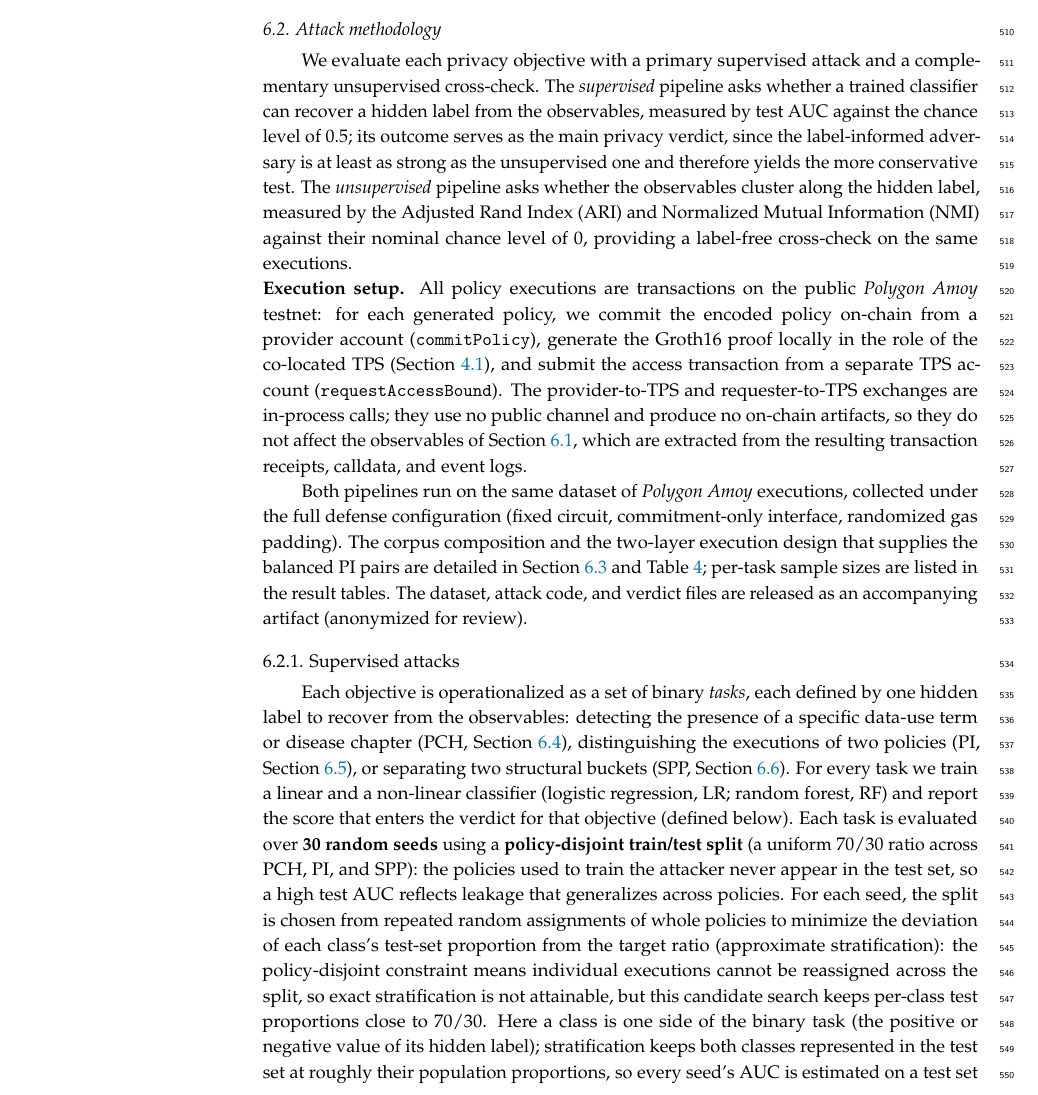
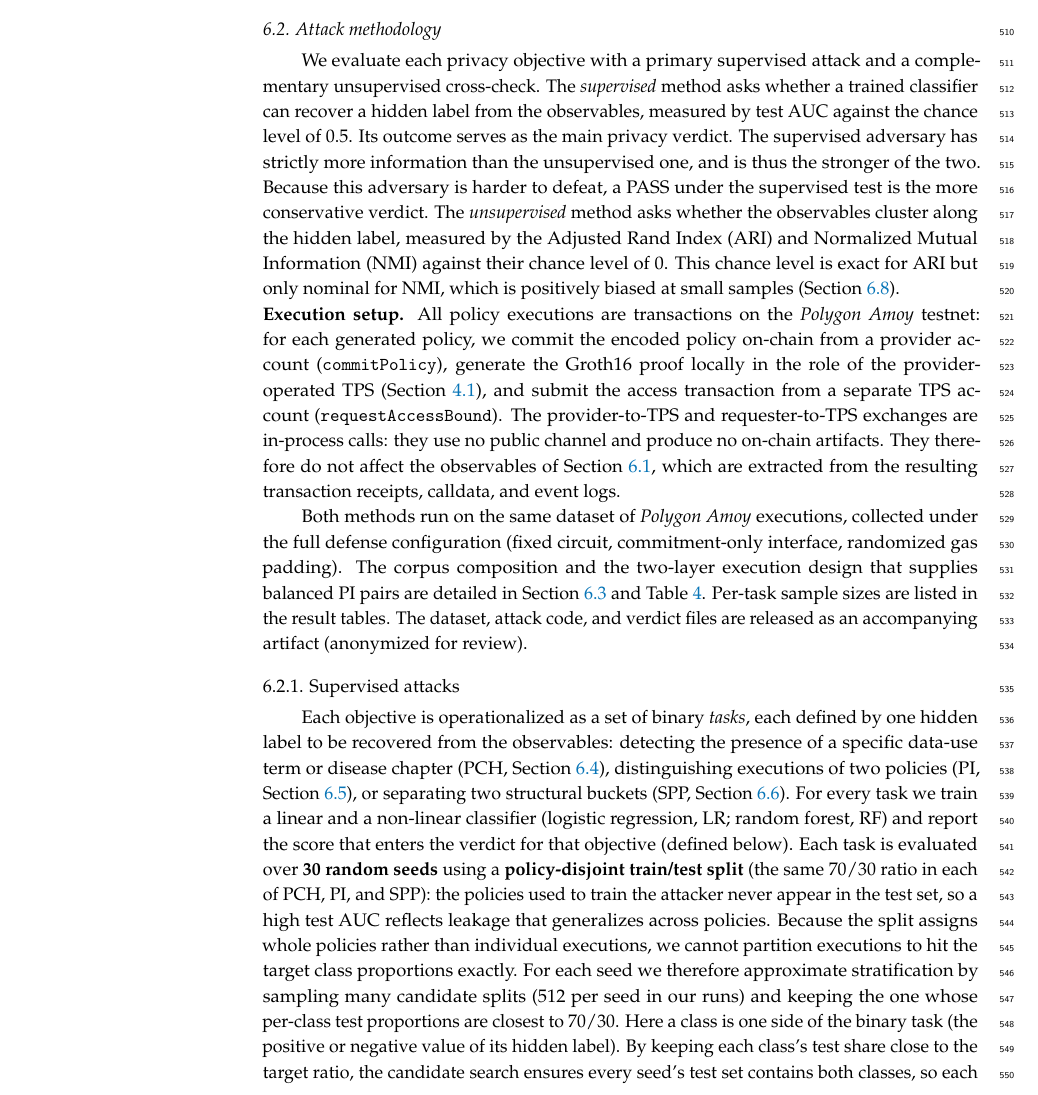
Before and after one commit to klifish/policy_privacy, a LaTeX paper (paper_mdpi/main.tex, which reads paper_mdpi/sec_methodology.tex): part of page 14 of 31, cut so that both start at the same text. Compiled offline with pdfLaTeX.

Commit message:
Clarify attack methodology and align it with the python of-record
Rework the shared attack-methodology prose in sec_methodology.tex:
- split overlong sentences; drop the "pipeline" term for "method"
- make the supervised-verdict rationale explicit (more information ->
  stronger adversary -> a PASS is the more conservative verdict)
- explain the ARI/NMI chance baseline (exact for ARI, only nominal for
  NMI given small-sample bias); cross-ref the NMI sensitivity section
- describe the policy-disjoint split as it is actually implemented in
  python/supervised_analysis/common.py: approximate stratification by
  sampling candidate splits (512/seed) and keeping the closest to 70/30
- state the permutation p-value as (b+1)/(N+1), matching the code
- fix "co-located TPS" -> "provider-operated TPS" (term consistency)

Also a whitespace-only tidy in sec_background.tex and a recompiled PDF.

Co-Authored-By: Claude Opus 4.8 <noreply@anthropic.com>

```diff
--- a/paper_mdpi/sec_methodology.tex
+++ b/paper_mdpi/sec_methodology.tex
@@ -3,19 +3,19 @@
 \label{sec:eval-method}
 
 We evaluate each privacy objective with a primary supervised attack and a complementary unsupervised cross-check.
-The \emph{supervised} pipeline asks whether a trained classifier can recover a hidden label from the observables, measured by test AUC against the chance level of $0.5$; its outcome serves as the main privacy verdict, since the label-informed adversary is at least as strong as the unsupervised one and therefore yields the more conservative test.
-The \emph{unsupervised} pipeline asks whether the observables cluster along the hidden label, measured by the Adjusted Rand Index (ARI) and Normalized Mutual Information (NMI) against their nominal chance level of $0$, providing a label-free cross-check on the same executions.
+The \emph{supervised} method asks whether a trained classifier can recover a hidden label from the observables, measured by test AUC against the chance level of $0.5$. Its outcome serves as the main privacy verdict. The supervised adversary has strictly more information than the unsupervised one, and is thus the stronger of the two. Because this adversary is harder to defeat, a PASS under the supervised test is the more conservative verdict.
+The \emph{unsupervised} method asks whether the observables cluster along the hidden label, measured by the Adjusted Rand Index (ARI) and Normalized Mutual Information (NMI) against their chance level of $0$. This chance level is exact for ARI but only nominal for NMI, which is positively biased at small samples (Section~\ref{sec:eval-nmi-sensitivity}).
 
-\noindent\textbf{Execution setup.} All policy executions are transactions on the public \emph{Polygon~Amoy} testnet: for each generated policy, we commit the encoded policy on-chain from a provider account (\texttt{commitPolicy}), generate the Groth16 proof locally in the role of the co-located TPS (Section~\ref{subsec:trust-model}), and submit the access transaction from a separate TPS account (\texttt{requestAccessBound}).
-The provider-to-TPS and requester-to-TPS exchanges are in-process calls; they use no public channel and produce no on-chain artifacts, so they do not affect the observables of Section~\ref{sec:eval-threat}, which are extracted from the resulting transaction receipts, calldata, and event logs.
+\noindent\textbf{Execution setup.} All policy executions are transactions on the \emph{Polygon~Amoy} testnet: for each generated policy, we commit the encoded policy on-chain from a provider account (\texttt{commitPolicy}), generate the Groth16 proof locally in the role of the provider-operated TPS (Section~\ref{subsec:trust-model}), and submit the access transaction from a separate TPS account (\texttt{requestAccessBound}).
+The provider-to-TPS and requester-to-TPS exchanges are in-process calls: they use no public channel and produce no on-chain artifacts. They therefore do not affect the observables of Section~\ref{sec:eval-threat}, which are extracted from the resulting transaction receipts, calldata, and event logs.
 
-Both pipelines run on the same dataset of \emph{Polygon~Amoy} executions, collected under the full defense configuration (fixed circuit, commitment-only interface, randomized gas padding).
-The corpus composition and the two-layer execution design that supplies the balanced PI pairs are detailed in Section~\ref{sec:eval-dataset} and Table~\ref{tab:corpus}; per-task sample sizes are listed in the result tables.
+Both methods run on the same dataset of \emph{Polygon~Amoy} executions, collected under the full defense configuration (fixed circuit, commitment-only interface, randomized gas padding).
+The corpus composition and the two-layer execution design that supplies balanced PI pairs are detailed in Section~\ref{sec:eval-dataset} and Table~\ref{tab:corpus}. Per-task sample sizes are listed in the result tables.
 The dataset, attack code, and verdict files are released as an accompanying artifact (anonymized for review).
 
 \subsubsection{Supervised attacks}
-Each objective is operationalized as a set of binary \emph{tasks}, each defined by one hidden label to recover from the observables: detecting the presence of a specific data-use term or disease chapter (PCH, Section~\ref{sec:eval-pch}), distinguishing the executions of two policies (PI, Section~\ref{sec:eval-pi}), or separating two structural buckets (SPP, Section~\ref{sec:eval-spp}).
+Each objective is operationalized as a set of binary \emph{tasks}, each defined by one hidden label to be recovered from the observables: detecting the presence of a specific data-use term or disease chapter (PCH, Section~\ref{sec:eval-pch}), distinguishing executions of two policies (PI, Section~\ref{sec:eval-pi}), or separating two structural buckets (SPP, Section~\ref{sec:eval-spp}).
 For every task we train a linear and a non-linear classifier (logistic regression, LR; random forest, RF) and report the score that enters the verdict for that objective (defined below).
-Each task is evaluated over \textbf{30 random seeds} using a \textbf{policy-disjoint train/test split} (a uniform $70/30$ ratio across PCH, PI, and SPP): the policies used to train the attacker never appear in the test set, so a high test AUC reflects leakage that generalizes across policies.
-For each seed, the split is chosen from repeated random assignments of whole policies to minimize the deviation of each class's test-set proportion from the target ratio (approximate stratification): the policy-disjoint constraint means individual executions cannot be reassigned across the split, so exact stratification is not attainable, but this candidate search keeps per-class test proportions close to $70/30$.
-Here a class is one side of the binary task (the positive or negative value of its hidden label); stratification keeps both classes represented in the test set at roughly their population proportions, so every seed's AUC is estimated on a test set containing both classes.
+Each task is evaluated over \textbf{30 random seeds} using a \textbf{policy-disjoint train/test split} (the same $70/30$ ratio in each of PCH, PI, and SPP): the policies used to train the attacker never appear in the test set, so a high test AUC reflects leakage that generalizes across policies.
+Because the split assigns whole policies rather than individual executions, we cannot partition executions to hit the target class proportions exactly. For each seed we therefore approximate stratification by sampling many candidate splits (512 per seed in our runs) and keeping the one whose per-class test proportions are closest to $70/30$.
+Here a class is one side of the binary task (the positive or negative value of its hidden label). By keeping each class's test share close to the target ratio, the candidate search ensures every seed's test set contains both classes, so each seed's AUC is estimated on a two-class test set.
```
Also changed, not shown: paper_mdpi/sec_background.tex (+2 -2 lines), paper_mdpi/main.pdf, paper_mdpi/sec_methodology.tex (6 more changed lines).
